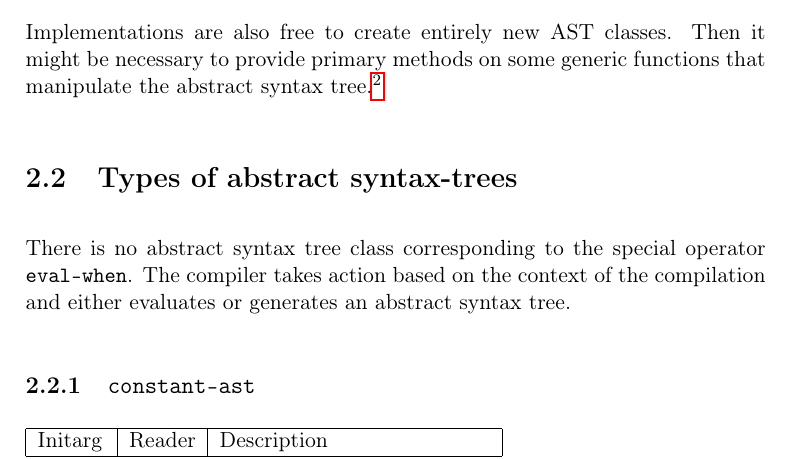
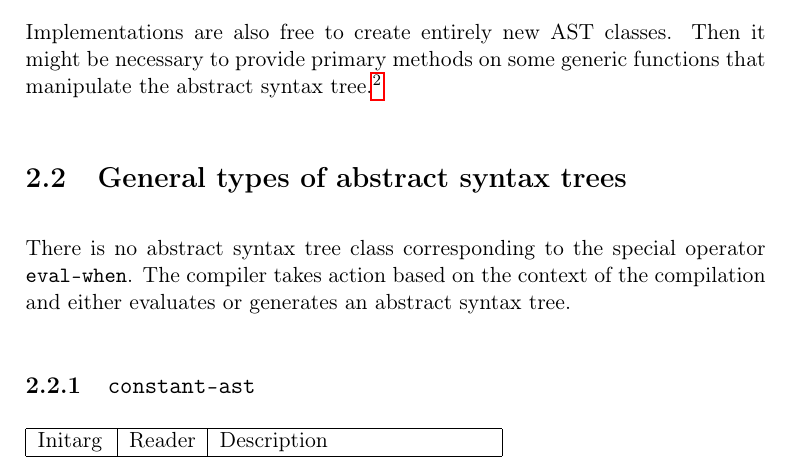
Before and after one commit to s-expressionists/Cleavir, a LaTeX book (Documentation/cleavir.tex, which reads Documentation/chap-abstract-syntax-tree.tex): part of page 8 of 20, cut so that both start at the same text. Compiled offline with pdfLaTeX; a LaTeX package or settings file that is missing is left out.

Commit message:
Renamed section.

```diff
--- a/Documentation/chap-abstract-syntax-tree.tex
+++ b/Documentation/chap-abstract-syntax-tree.tex
@@ -53,7 +53,7 @@ functions that manipulate the abstract syntax tree.%
 \fixme{At some point, provide a list of generic functions that would
   require overriding, extending, or primary methods.}
 
-\section{Types of abstract syntax-trees}
+\section{General types of abstract syntax trees}
 
 There is no abstract syntax tree class corresponding to the special
 operator \texttt{eval-when}.  The compiler takes action based on the
```
